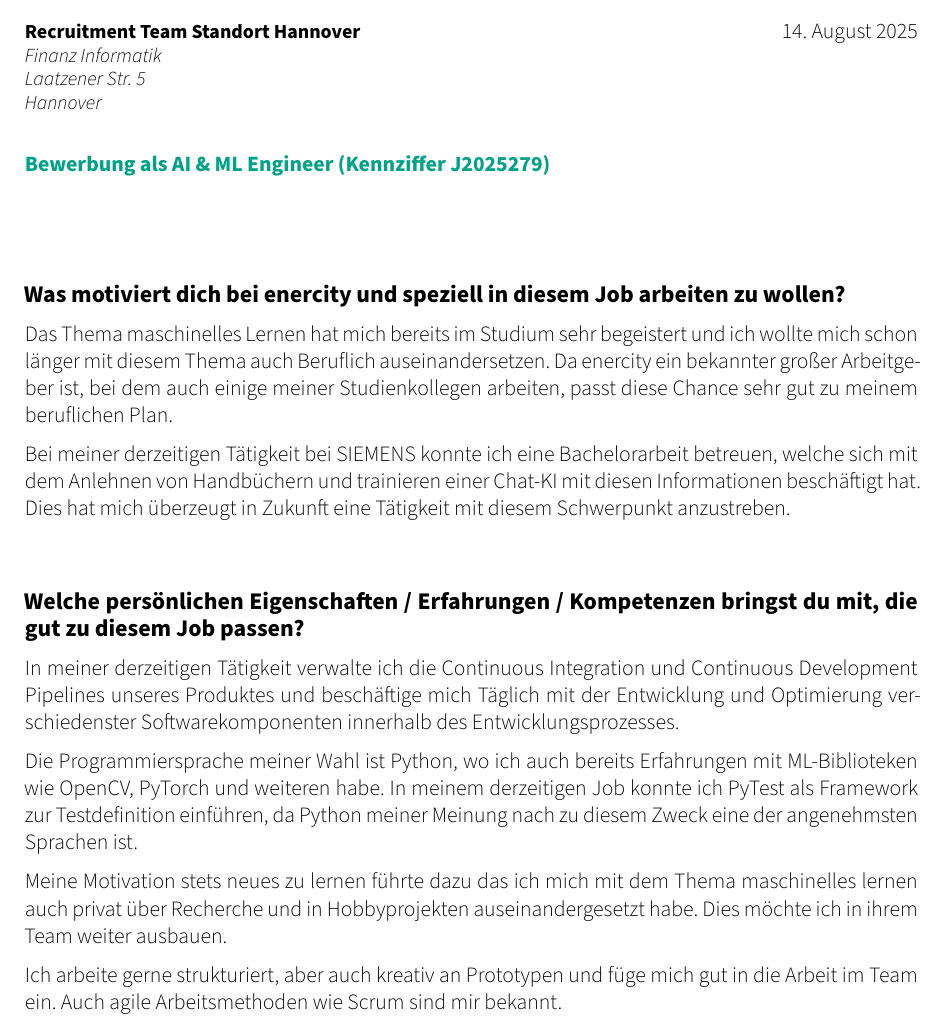
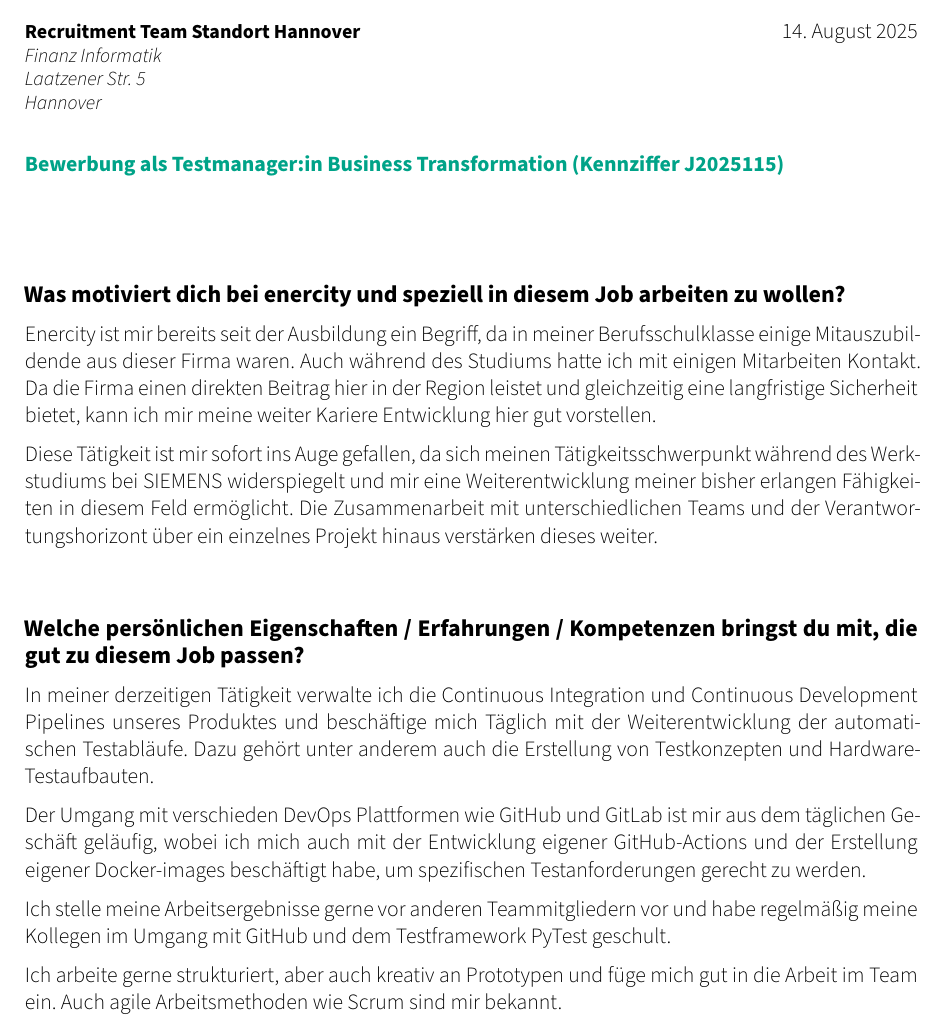
Before and after one commit to Cube707/resume, a LaTeX CV (cover_letter.tex): part of the page, cut so that both start at the same text. Compiled offline with XeLaTeX.

Commit message:
bewerbung Enercity: Testmanager

```diff
--- a/cover_letter.tex
+++ b/cover_letter.tex
@@ -46,37 +46,37 @@
 
 \begin{document}
 
-\subject{\color{awesome-emerald}{Bewerbung als AI \& ML Engineer (Kennziffer J2025279)}}
+\subject{\color{awesome-emerald}{Bewerbung als Testmanager:in Business Transformation (Kennziffer J2025115)}}
 \opening{}
 \makelettertitle
 \justifying
 
 {\large\textbf{Was motiviert dich bei enercity und speziell in diesem Job arbeiten zu wollen?}}
 
-Das Thema maschinelles Lernen hat mich bereits im Studium sehr begeistert und ich wollte mich schon
-länger mit diesem Thema auch Beruflich auseinandersetzen.
-Da enercity ein bekannter großer Arbeitgeber ist, bei dem auch einige meiner Studienkollegen
-arbeiten, passt diese Chance sehr gut zu meinem beruflichen Plan.
+Enercity ist mir bereits seit der Ausbildung ein Begriff, da in meiner Berufsschulklasse einige
+Mitauszubildende aus dieser Firma waren. Auch während des Studiums hatte ich mit einigen Mitarbeiten
+Kontakt. Da die Firma einen direkten Beitrag hier in der Region leistet und gleichzeitig eine
+langfristige Sicherheit bietet, kann ich mir meine weiter Kariere Entwicklung hier gut vorstellen.
 
-Bei meiner derzeitigen Tätigkeit bei SIEMENS konnte ich eine Bachelorarbeit betreuen, welche sich
-mit dem Anlehnen von Handbüchern und trainieren einer Chat-KI mit diesen Informationen beschäftigt
-hat. Dies hat mich überzeugt in Zukunft eine Tätigkeit mit diesem Schwerpunkt anzustreben.
+Diese Tätigkeit ist mir sofort ins Auge gefallen, da sich meinen Tätigkeitsschwerpunkt während des
+Werkstudiums bei SIEMENS widerspiegelt und mir eine Weiterentwicklung meiner bisher erlangen
+Fähigkeiten in diesem Feld ermöglicht. Die Zusammenarbeit mit unterschiedlichen Teams und der
+Verantwortungshorizont über ein einzelnes Projekt hinaus verstärken dieses weiter.
+
 
 \vspace{2\baselineskip}
 {\large\textbf{Welche persönlichen Eigenschaften / Erfahrungen / Kompetenzen bringst du mit, die gut zu diesem Job passen?}}
 
 In meiner derzeitigen Tätigkeit verwalte ich die Continuous Integration und Continuous Development
-Pipelines unseres Produktes und beschäftige mich Täglich mit der Entwicklung und Optimierung
-verschiedenster Softwarekomponenten innerhalb des Entwicklungsprozesses.
+Pipelines unseres Produktes und beschäftige mich Täglich mit der Weiterentwicklung der automatischen
+Testabläufe. Dazu gehört unter anderem auch die Erstellung von Testkonzepten und Hardware-Testaufbauten.
 
-Die Programmiersprache meiner Wahl ist Python, wo ich auch bereits Erfahrungen mit ML-Biblioteken
-wie OpenCV, PyTorch und weiteren habe. In meinem derzeitigen Job konnte ich PyTest als Framework zur
-Testdefinition einführen, da Python meiner Meinung nach zu diesem Zweck eine der angenehmsten
-Sprachen ist.
+Der Umgang mit verschieden DevOps Plattformen wie GitHub und GitLab ist mir aus dem täglichen
+Geschäft geläufig, wobei ich mich auch mit der Entwicklung eigener GitHub-Actions und der Erstellung
+eigener Docker-images beschäftigt habe, um spezifischen Testanforderungen gerecht zu werden.
 
-Meine Motivation stets neues zu lernen führte dazu das ich mich mit dem Thema maschinelles lernen
-auch privat über Recherche und in Hobbyprojekten auseinandergesetzt habe. Dies möchte ich in ihrem
-Team weiter ausbauen.
+Ich stelle meine Arbeitsergebnisse gerne vor anderen Teammitgliedern vor und habe regelmäßig meine
+Kollegen im Umgang mit GitHub und dem Testframework PyTest geschult.
 
 Ich arbeite gerne strukturiert, aber auch kreativ an Prototypen und füge mich gut in die Arbeit im
 Team ein. Auch agile Arbeitsmethoden wie Scrum sind mir bekannt.
```
Also changed, not shown: resume.tex (+14 -9 lines).
